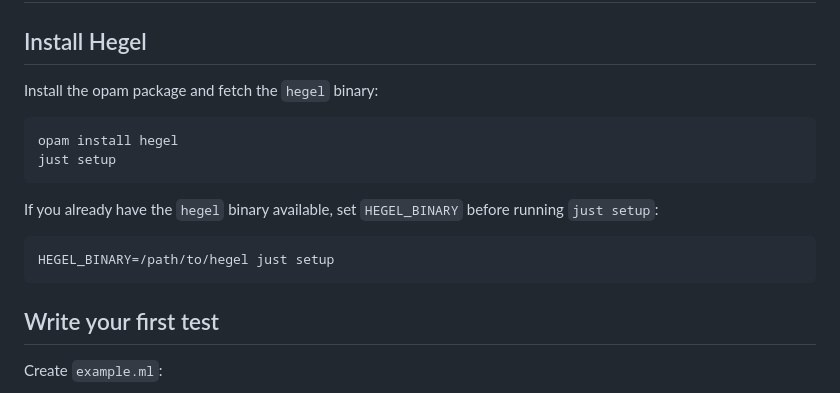
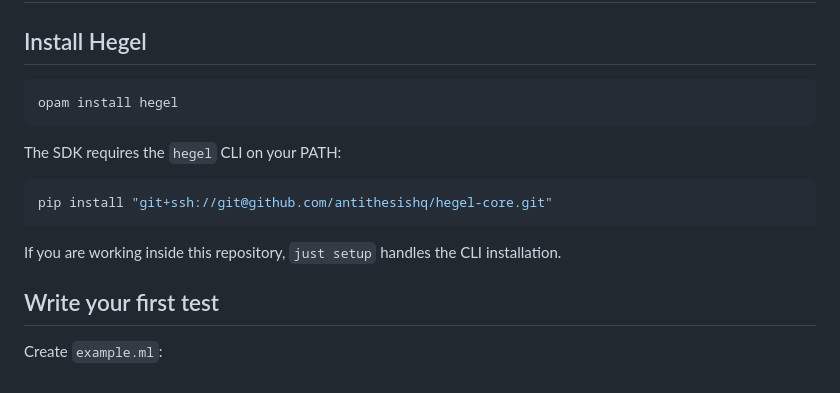
Before and after one commit to hegeldev/hegel-ocaml, a Markdown page: docs/getting-started.md, the part around the change. Rendered like a GitHub page.

Commit message:
Restructure install section: SDK first, server as prerequisite
Co-Authored-By: Claude Opus 4.6 <noreply@anthropic.com>

````diff
--- a/docs/getting-started.md
+++ b/docs/getting-started.md
@@ -2,19 +2,18 @@
 
 ## Install Hegel
 
-Install the opam package and fetch the `hegel` binary:
+```bash
+opam install hegel
+```
+
+The SDK requires the `hegel` CLI on your PATH:
 
 ```bash
-opam install hegel
-just setup
+pip install "git+ssh://git@github.com/antithesishq/hegel-core.git"
 ```
 
-If you already have the `hegel` binary available, set `HEGEL_BINARY` before
-running `just setup`:
-
-```bash
-HEGEL_BINARY=/path/to/hegel just setup
-```
+If you are working inside this repository, `just setup` handles the CLI
+installation.
 
 ## Write your first test
 
````
